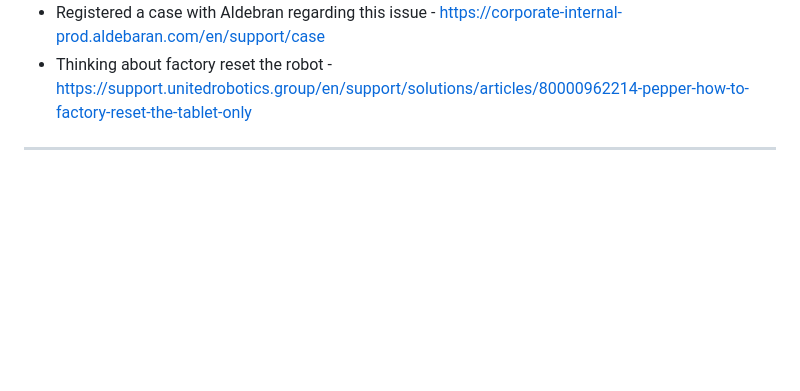
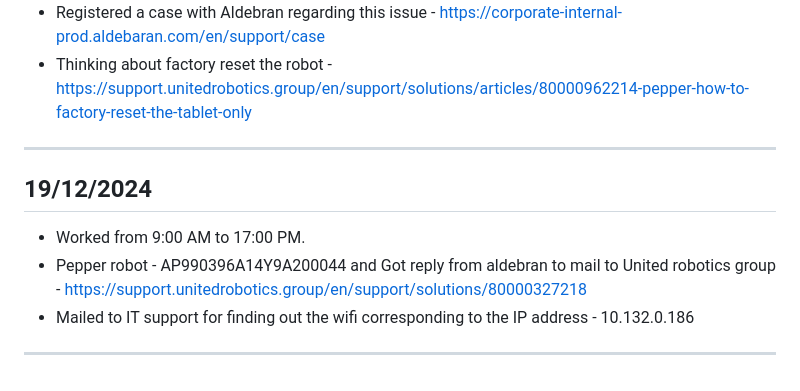
Before and after one commit to Dharun235/RA_2025, a Markdown page: Documentation of work.md, the part around the change. Drawn GitHub-style; blank space fills up the shorter version.

```diff
--- a/Documentation of work.md
+++ b/Documentation of work.md
@@ -74,3 +74,9 @@
 - Thinking about factory reset the robot - https://support.unitedrobotics.group/en/support/solutions/articles/80000962214-pepper-how-to-factory-reset-the-tablet-only
 
 ---
+
+## **19/12/2024**
+- Worked from 9:00 AM to 17:00 PM.
+- Pepper robot - AP990396A14Y9A200044 and Got reply from aldebran to mail to United robotics group - https://support.unitedrobotics.group/en/support/solutions/80000327218
+- Mailed to IT support for finding out the wifi corresponding to the IP address - 10.132.0.186
+---
```
